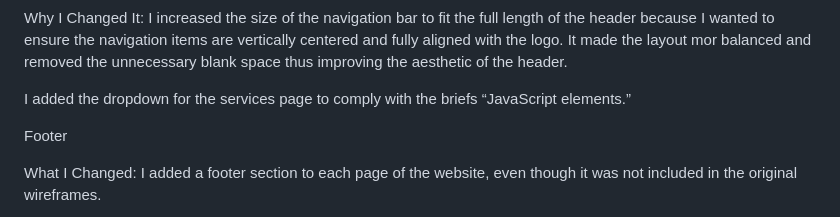
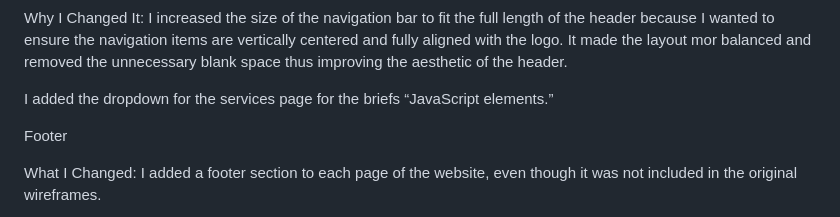
Before and after one commit to CianC04/BIS-WEBDESIGN-CA3-Y1S2-STUDENTNUMBER-20112303-, a Markdown page: changes to web design.md, the part around the change. Rendered like a GitHub page.

```diff
--- a/changes to web design.md
+++ b/changes to web design.md
@@ -29,7 +29,7 @@ What I changed: I increased the size of the navigation to fit the full header. I
 
 Why I Changed It: I increased the size of the navigation bar to fit the full length of the header because I wanted to ensure the navigation items are vertically centered and fully aligned with the logo. It made the layout mor balanced and removed the unnecessary blank space thus improving the aesthetic of the header.
 
- I added the dropdown for the services page to comply with the briefs “JavaScript elements.”
+ I added the dropdown for the services page for the briefs “JavaScript elements.”
 
 Footer
 
```
